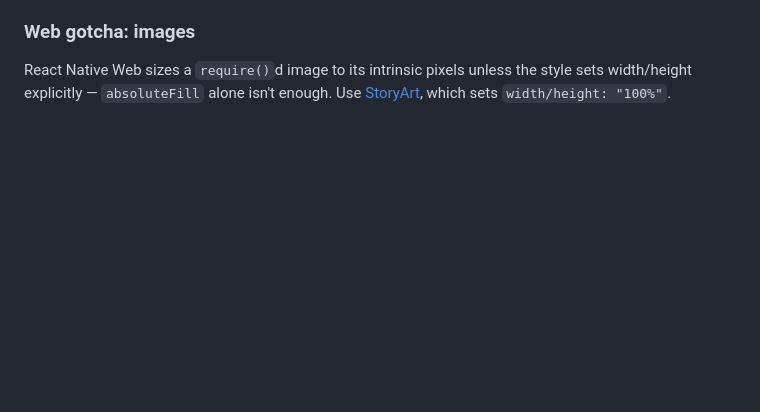
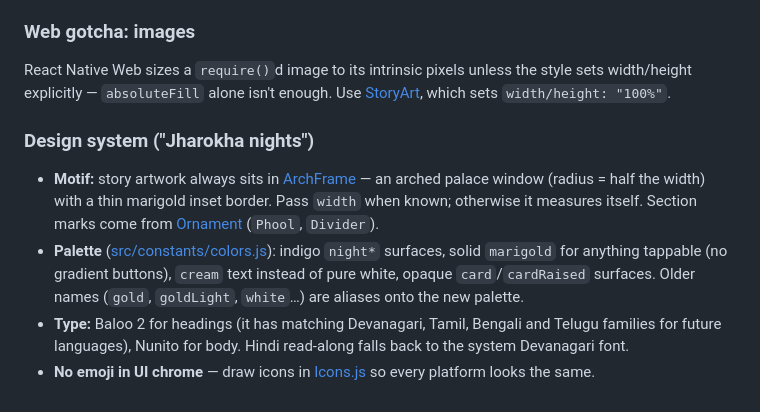
Before and after one commit to rajivram1985-mel/bollywood-bedtime-app, a Markdown page: CLAUDE.md, the part around the change. GitHub-like rendering; blank space fills up the shorter version.

Commit message:
Document the design system in CLAUDE.md
Co-Authored-By: Claude Opus 5.5 <noreply@anthropic.com>

```diff
--- a/CLAUDE.md
+++ b/CLAUDE.md
@@ -71,3 +71,10 @@ The function validates the title against a plain-title character class (no quote
 ### Web gotcha: images
 
 React Native Web sizes a `require()`d image to its intrinsic pixels unless the style sets width/height explicitly — `absoluteFill` alone isn't enough. Use [StoryArt](src/components/StoryArt.js), which sets `width/height: "100%"`.
+
+### Design system ("Jharokha nights")
+
+- **Motif:** story artwork always sits in [ArchFrame](src/components/ArchFrame.js) — an arched palace window (radius = half the width) with a thin marigold inset border. Pass `width` when known; otherwise it measures itself. Section marks come from [Ornament](src/components/Ornament.js) (`Phool`, `Divider`).
+- **Palette** ([src/constants/colors.js](src/constants/colors.js)): indigo `night*` surfaces, solid `marigold` for anything tappable (no gradient buttons), `cream` text instead of pure white, opaque `card`/`cardRaised` surfaces. Older names (`gold`, `goldLight`, `white`…) are aliases onto the new palette.
+- **Type:** Baloo 2 for headings (it has matching Devanagari, Tamil, Bengali and Telugu families for future languages), Nunito for body. Hindi read-along falls back to the system Devanagari font.
+- **No emoji in UI chrome** — draw icons in [Icons.js](src/components/Icons.js) so every platform looks the same.
```
